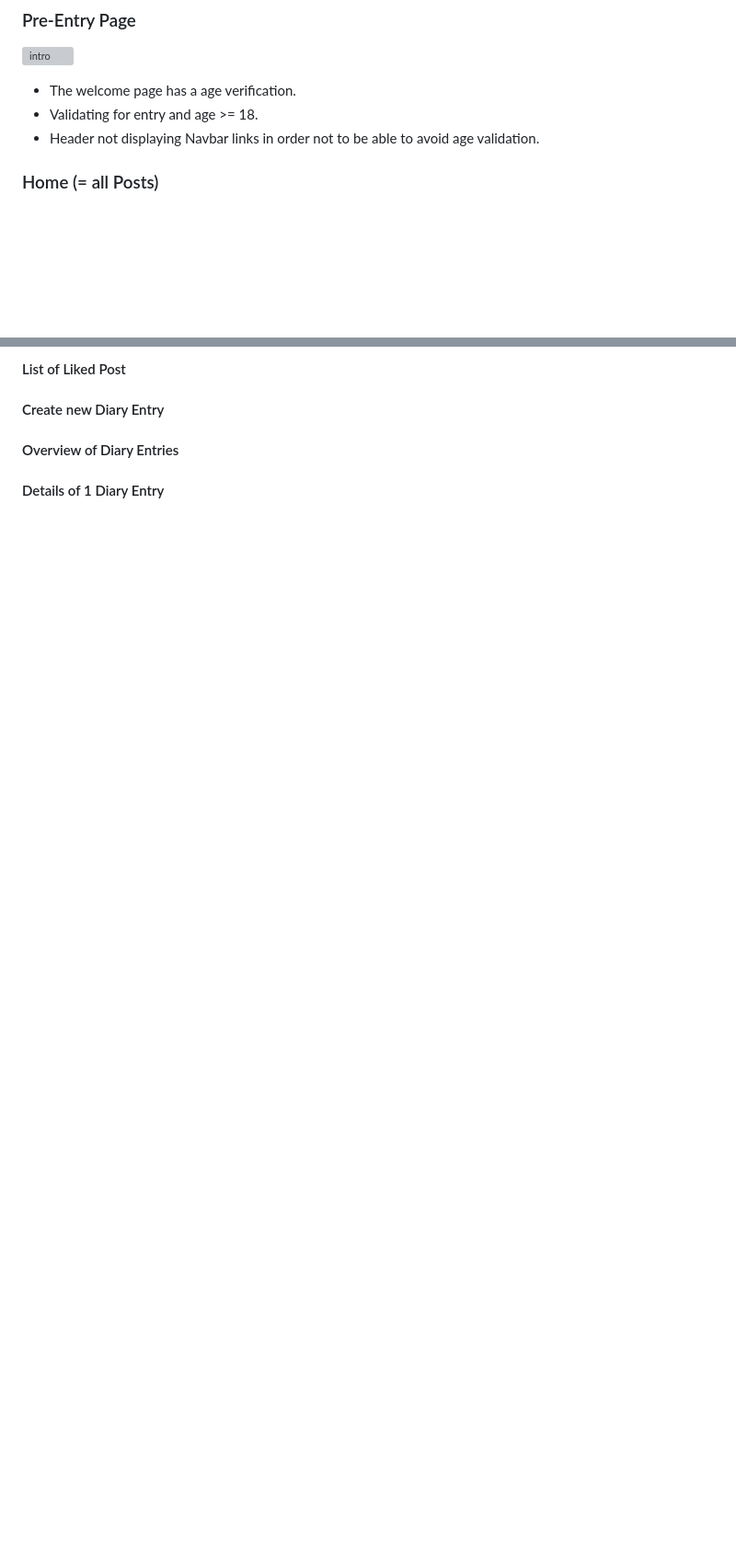
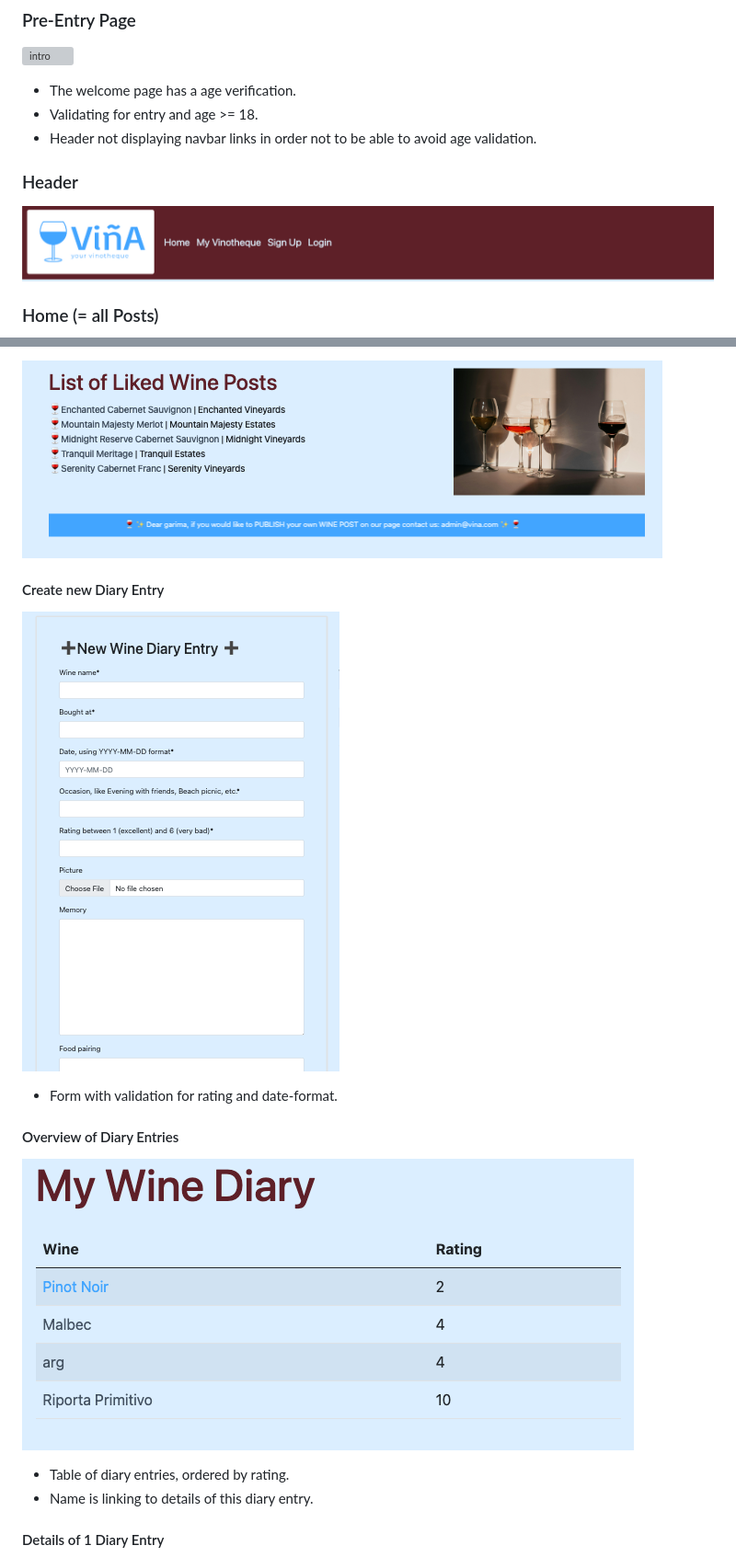
Before and after one commit to zabokaa/vina, a Markdown page: README.md, 2 parts joined by grey strips. Shown: that part at 92% size. Drawn GitHub-style; blank space fills up the shorter version; grey boxes are pictures that could not be loaded.

```diff
--- a/README.md
+++ b/README.md
@@ -66,7 +66,11 @@ If you do not want to register for testing the Viña App feel free to use:
 
 - The welcome page has a age verification.
 - Validating for entry and age >= 18.
-- Header not displaying Navbar links in order not to be able to avoid age validation.
+- Header not displaying navbar links in order not to be able to avoid age validation.
+
+### Header
+
+  ![header](./assets/imgreadme/header.png)
 
 ### Home (= all Posts)
 
@@ -90,8 +103,17 @@ If you do not want to register for testing the Viña App feel free to use:
 
-#### List of Liked Post
+  ![listofliked](./assets/imgreadme/listofliked.png)
 
 #### Create new Diary Entry
 
+  ![newdiary](./assets/imgreadme/newdiary.png)
+
+- Form with validation for rating and date-format.
+
 #### Overview of Diary Entries
 
+  ![diarylist](./assets/imgreadme/diarylist.png)
+
+- Table of diary entries, ordered by rating.
+- Name is linking to details of this diary entry.
+
 #### Details of 1 Diary Entry
```
Also changed, not shown: other parts of README.md (+23 -6 lines).
